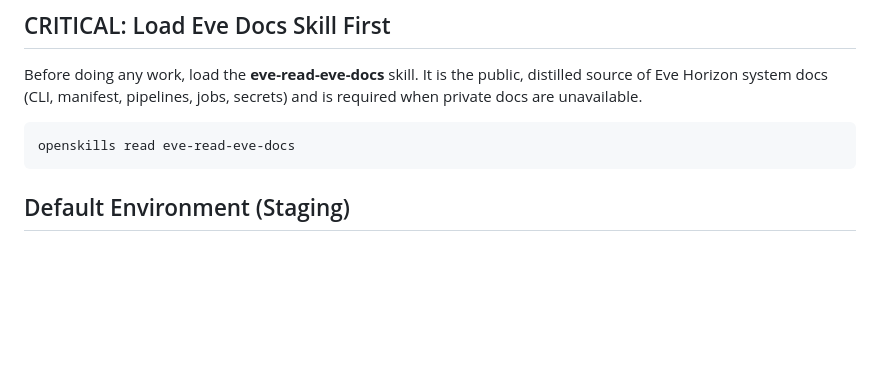
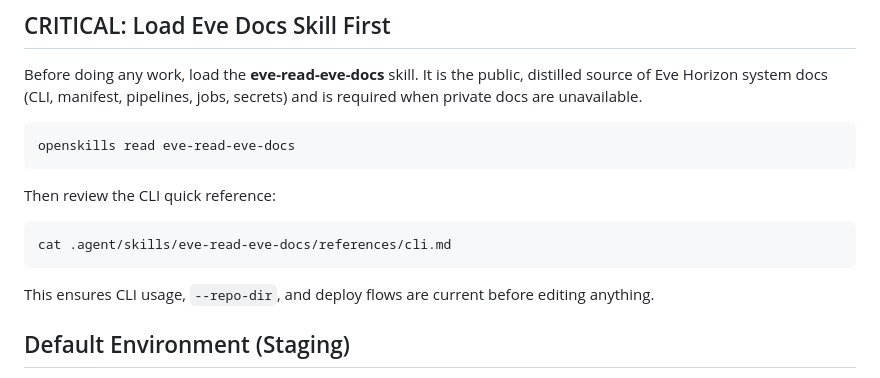
Before and after one commit to Incept5/eve-horizon-starter, a Markdown page: AGENTS.md, the part around the change. Rendered like a GitHub page; blank space fills up the shorter version.

Commit message:
docs(agents): require eve-read-eve-docs + CLI

````diff
--- a/AGENTS.md
+++ b/AGENTS.md
@@ -9,6 +9,14 @@ Before doing any work, load the **eve-read-eve-docs** skill. It is the public, d
 ```bash
 openskills read eve-read-eve-docs
 ```
+
+Then review the CLI quick reference:
+
+```bash
+cat .agent/skills/eve-read-eve-docs/references/cli.md
+```
+
+This ensures CLI usage, `--repo-dir`, and deploy flows are current before editing anything.
 
 
 ## Default Environment (Staging)
````
